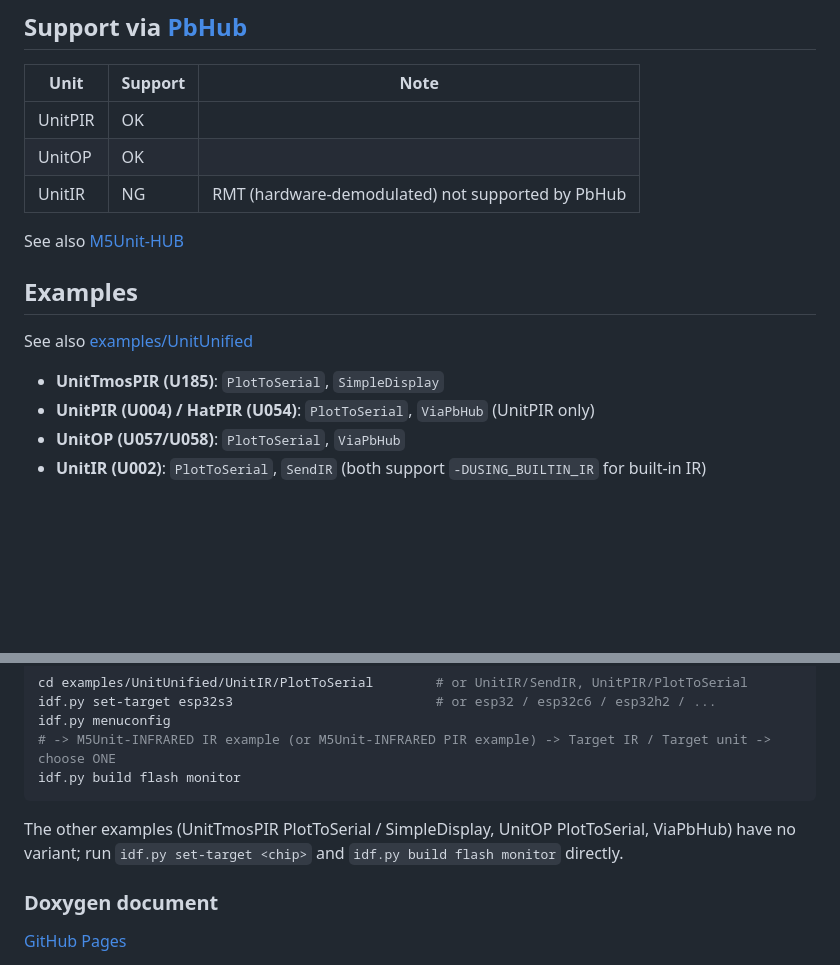
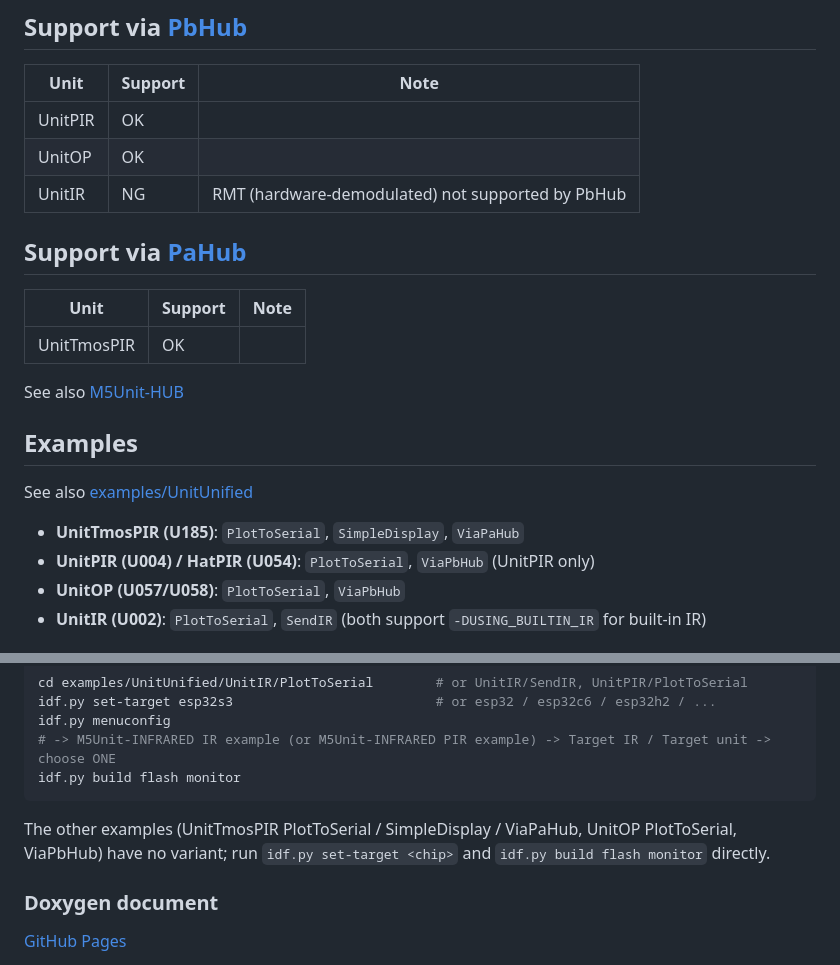
Before and after one commit to m5stack/M5Unit-INFRARED, a Markdown page: README.md, 2 parts joined by grey strips. Rendered like a GitHub page; blank space fills up the shorter version.

Commit message:
Add PaHub support table and ViaPaHub to README

````diff
--- a/README.md
+++ b/README.md
@@ -50,12 +50,18 @@ See also examples using conventional methods here.
 |UnitOP|OK||
 |UnitIR|NG|RMT (hardware-demodulated) not supported by PbHub|
 
+## Support via [PaHub](https://docs.m5stack.com/en/unit/Unit-PaHub%20v2.1)
+
+|Unit|Support|Note|
+|---|---|---|
+|UnitTmosPIR|OK||
+
 See also [M5Unit-HUB](https://github.com/m5stack/M5Unit-HUB)
 
 ## Examples
 See also [examples/UnitUnified](examples/UnitUnified)
 
-- **UnitTmosPIR (U185)**: `PlotToSerial`, `SimpleDisplay`
+- **UnitTmosPIR (U185)**: `PlotToSerial`, `SimpleDisplay`, `ViaPaHub`
 - **UnitPIR (U004) / HatPIR (U054)**: `PlotToSerial`, `ViaPbHub` (UnitPIR only)
 - **UnitOP (U057/U058)**: `PlotToSerial`, `ViaPbHub`
 - **UnitIR (U002)**: `PlotToSerial`, `SendIR` (both support `-DUSING_BUILTIN_IR` for built-in IR)
@@ -117,7 +123,7 @@ idf.py menuconfig
 idf.py build flash monitor
 ```
 
-The other examples (UnitTmosPIR PlotToSerial / SimpleDisplay, UnitOP PlotToSerial, ViaPbHub) have no variant; run `idf.py set-target <chip>` and `idf.py build flash monitor` directly.
+The other examples (UnitTmosPIR PlotToSerial / SimpleDisplay / ViaPaHub, UnitOP PlotToSerial, ViaPbHub) have no variant; run `idf.py set-target <chip>` and `idf.py build flash monitor` directly.
 
 
 ### Doxygen document
````
